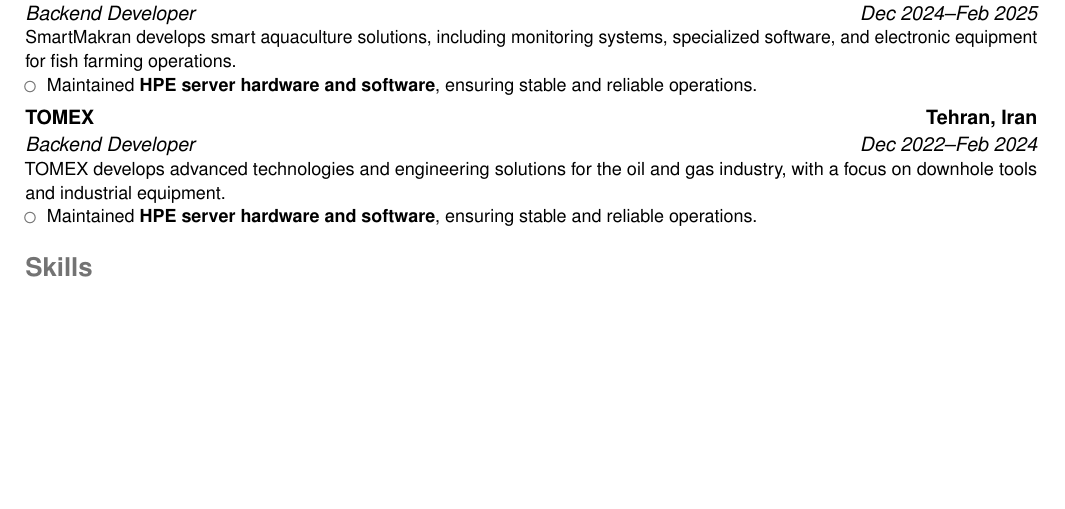
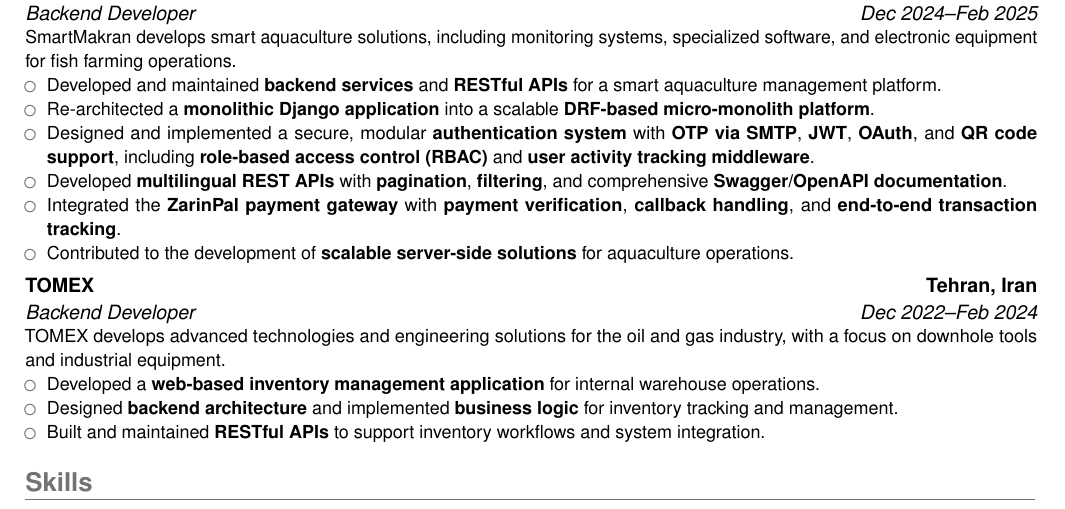
Before and after one commit to xmha97/xmha97, a LaTeX CV (src/main.tex, which reads src/experiences.tex): part of the page before the commit and part of page 1 of 2 after it, cut so that both start at the same text, the shorter picture padded with empty space. Compiled offline with pdfLaTeX.

Commit message:
Enhance experiences.tex with new backend development details
Updated experiences section with detailed responsibilities and technologies used in previous roles.

```diff
--- a/src/experiences.tex
+++ b/src/experiences.tex
@@ -5,13 +5,20 @@
 \cventry{Dec 2024--Feb 2025}{Backend Developer}{SmartMakran}{Tehran, Iran}{}{
 SmartMakran develops smart aquaculture solutions, including monitoring systems, specialized software, and electronic equipment for fish farming operations.
     \begin{itemize}
-        \item Maintained \textbf{HPE server hardware and software}, ensuring stable and reliable operations.
+        \item Developed and maintained \textbf{backend services} and \textbf{RESTful APIs} for a smart aquaculture management platform.
+        \item Re-architected a \textbf{monolithic Django application} into a scalable \textbf{DRF-based micro-monolith platform}.
+        \item Designed and implemented a secure, modular \textbf{authentication system} with \textbf{OTP via SMTP}, \textbf{JWT}, \textbf{OAuth}, and \textbf{QR code support}, including \textbf{role-based access control (RBAC)} and \textbf{user activity tracking middleware}.
+        \item Developed \textbf{multilingual REST APIs} with \textbf{pagination}, \textbf{filtering}, and comprehensive \textbf{Swagger/OpenAPI documentation}.
+        \item Integrated the \textbf{ZarinPal payment gateway} with \textbf{payment verification}, \textbf{callback handling}, and \textbf{end-to-end transaction tracking}.
+        \item Contributed to the development of \textbf{scalable server-side solutions} for aquaculture operations.
     \end{itemize}
 }
 
 \cventry{Dec 2022--Feb 2024}{Backend Developer}{TOMEX}{Tehran, Iran}{}{
 TOMEX develops advanced technologies and engineering solutions for the oil and gas industry, with a focus on downhole tools and industrial equipment.
     \begin{itemize}
-        \item Maintained \textbf{HPE server hardware and software}, ensuring stable and reliable operations.
+        \item Developed a \textbf{web-based inventory management application} for internal warehouse operations.
+        \item Designed \textbf{backend architecture} and implemented \textbf{business logic} for inventory tracking and management.
+        \item Built and maintained \textbf{RESTful APIs} to support inventory workflows and system integration.
     \end{itemize}
 }
```
